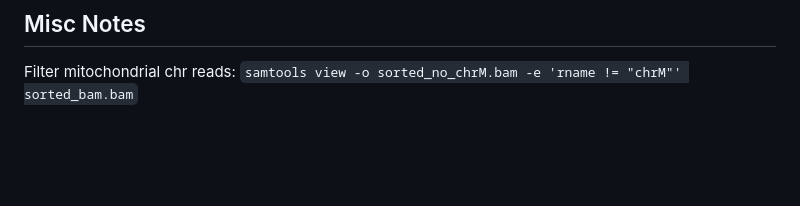
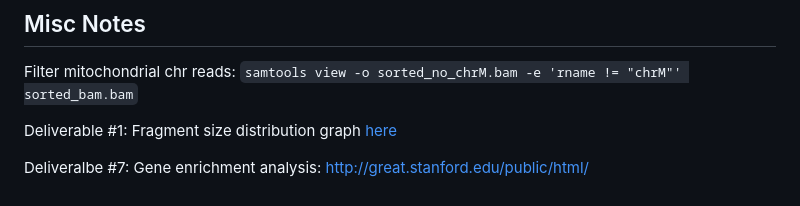
Before and after one commit to John2018330/ATAC-Seq-snakemake, a Markdown page: README.md, the part around the change printed below. Drawn GitHub-style; blank space fills up the shorter version.

Commit message:
added misc notes

```diff
--- a/README.md
+++ b/README.md
@@ -48,3 +51,7 @@ R was used to generate a figure for deliverable #8
 ## Misc Notes
 Filter mitochondrial chr reads:
 `samtools view -o sorted_no_chrM.bam -e 'rname != "chrM"' sorted_bam.bam`
+
+Deliverable #1: Fragment size distribution graph [here](https://bioconductor.org/packages/devel/bioc/vignettes/ATACseqQC/inst/doc/ATACseqQC.html#Fragment_size_distribution)
+
+Deliveralbe #7: Gene enrichment analysis: http://great.stanford.edu/public/html/
```
Also changed, not shown: other parts of README.md (+3 -0 lines).
